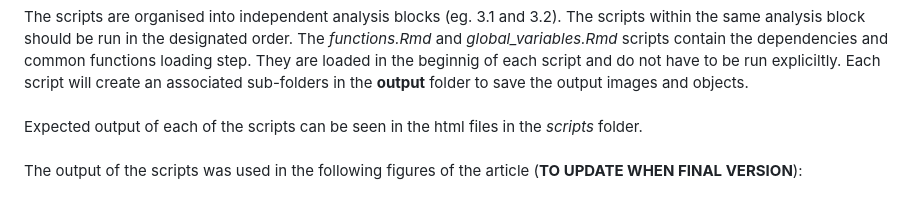
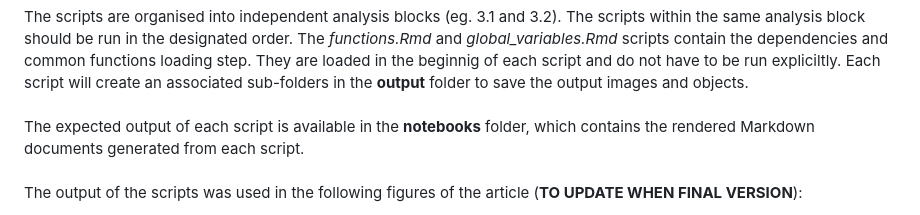
Before and after one commit to vallotlab/OneCell_CUTTag, a Markdown page: README.md, the part around the change. GitHub-like rendering.

```diff
--- a/README.md
+++ b/README.md
@@ -237,7 +237,7 @@ The scripts are organised into independent analysis blocks (eg. 3.1 and 3.2). Th
 The *functions.Rmd* and *global_variables.Rmd* scripts contain the dependencies and common functions loading step. They are loaded in the beginnig of each script and do not have to be run expliciltly. Each script will create an associated sub-folders in the **output** folder to save the output images and objects.
 \
 \
-Expected output of each of the scripts can be seen in the html files in the *scripts* folder.
+The expected output of each script is available in the **notebooks** folder, which contains the rendered Markdown documents generated from each script.
 \
 \
 The output of the scripts was used in the following figures of the article (**TO UPDATE WHEN FINAL VERSION**):
```
